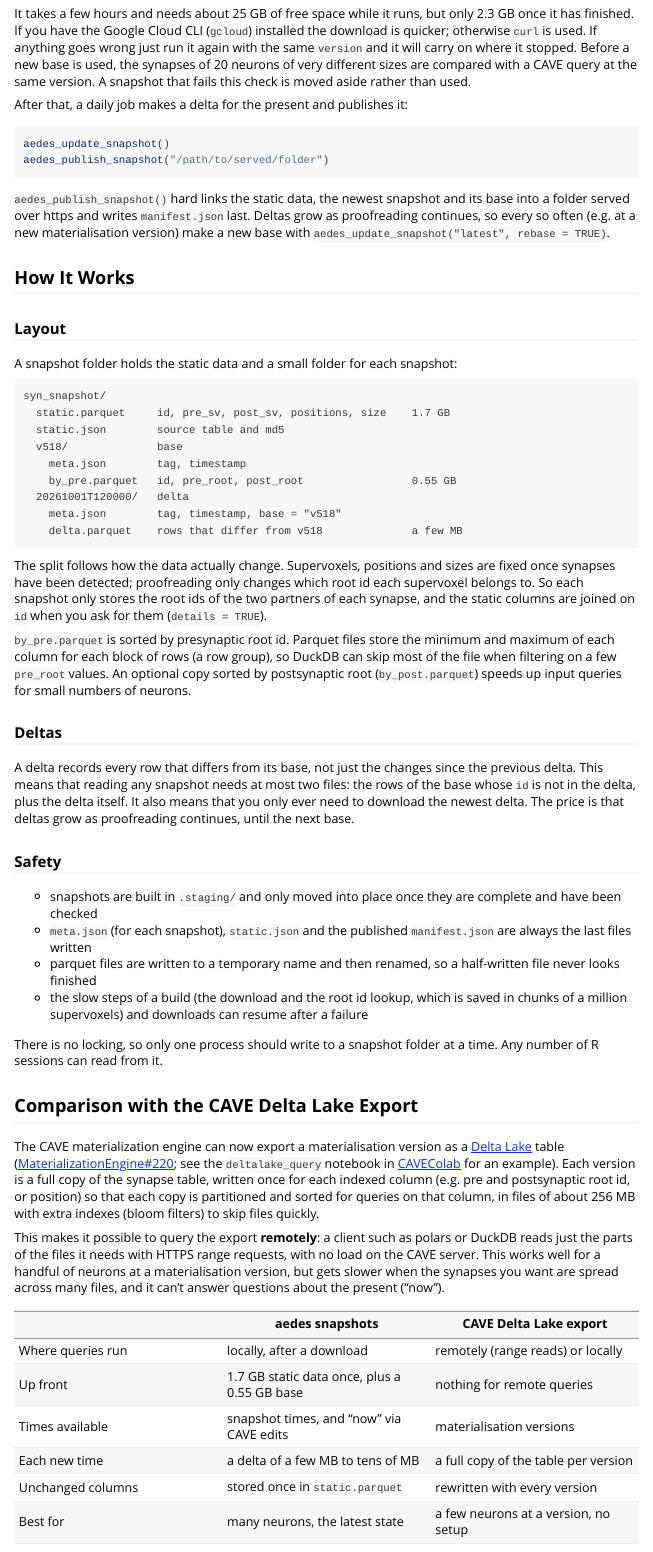
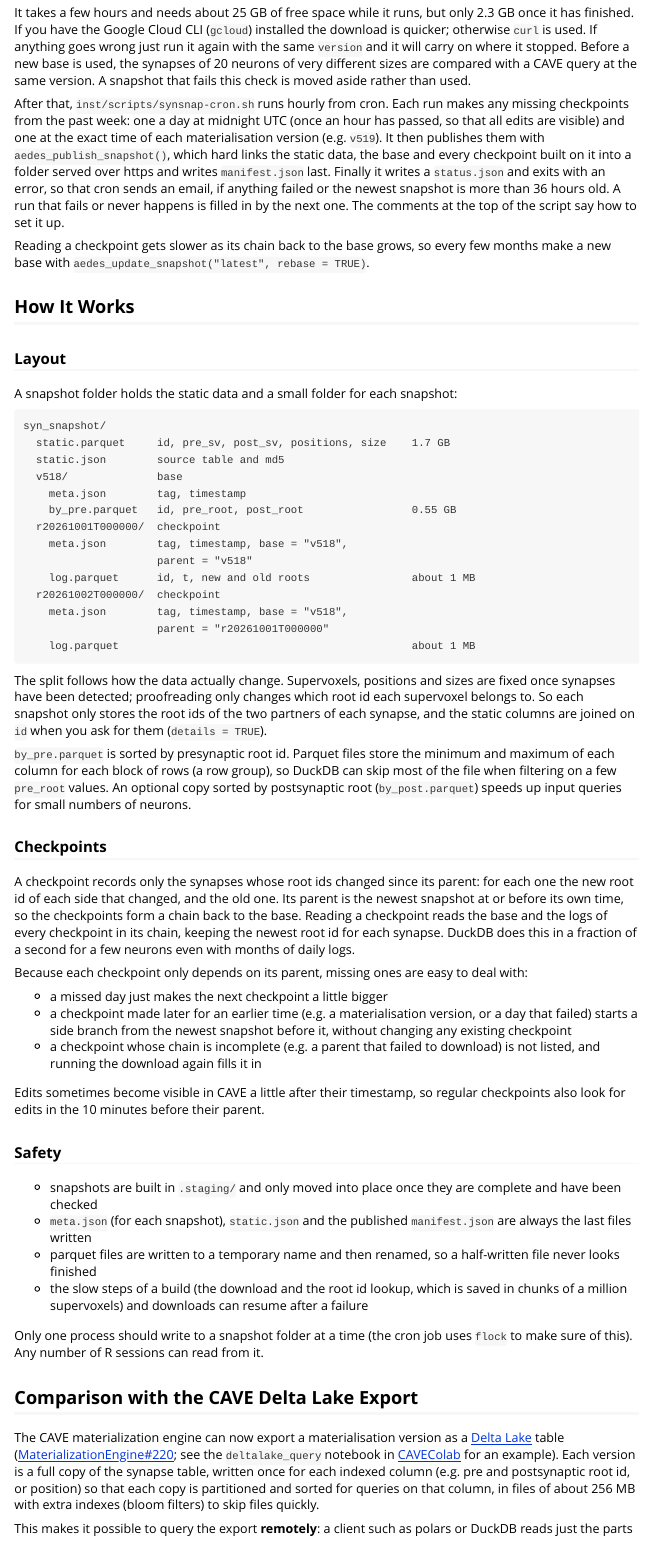
Before and after one commit to flyconnectome/aedes, an R Markdown document (vignettes/synapse-snapshots.Rmd): the page in a window 1100 px wide, from 2910 px down before the commit and from 2930 px down after it, so that both start at the same text. Rendered offline with R 4.5, knitr and Pandoc, with nearby package versions.

Commit message:
Describe checkpoints and the server cron job in the snapshot vignette

````diff
--- a/vignettes/synapse-snapshots.Rmd
+++ b/vignettes/synapse-snapshots.Rmd
@@ -190,17 +190,20 @@
 different sizes are compared with a CAVE query at the same version. A
 snapshot that fails this check is moved aside rather than used.
 
-After that, a daily job makes a delta for the present and publishes it:
+After that, `inst/scripts/synsnap-cron.sh` runs hourly from cron. Each run
+makes any missing checkpoints from the past week: one a day at midnight UTC
+(once an hour has passed, so that all edits are visible) and one at the exact
+time of each materialisation version (e.g. `v519`). It then publishes them
+with `aedes_publish_snapshot()`, which hard links the static data, the base
+and every checkpoint built on it into a folder served over https and writes
+`manifest.json` last. Finally it writes a `status.json` and exits with an
+error, so that cron sends an email, if anything failed or the newest
+snapshot is more than 36 hours old. A run that fails or never happens is
+filled in by the next one. The comments at the top of the script say how to
+set it up.
 
-```{r}
-aedes_update_snapshot()
-aedes_publish_snapshot("/path/to/served/folder")
-```
-
-`aedes_publish_snapshot()` hard links the static data, the newest snapshot
-and its base into a folder served over https and writes `manifest.json` last.
-Deltas grow as proofreading continues, so every so often (e.g. at a new
-materialisation version) make a new base with
+Reading a checkpoint gets slower as its chain back to the base grows, so
+every few months make a new base with
 `aedes_update_snapshot("latest", rebase = TRUE)`.
 
 ## How It Works
@@ -217,9 +220,14 @@
   v518/              base
     meta.json        tag, timestamp
     by_pre.parquet   id, pre_root, post_root                 0.55 GB
-  20261001T120000/   delta
-    meta.json        tag, timestamp, base = "v518"
-    delta.parquet    rows that differ from v518              a few MB
+  r20261001T000000/  checkpoint
+    meta.json        tag, timestamp, base = "v518",
+                     parent = "v518"
+    log.parquet      id, t, new and old roots                about 1 MB
+  r20261002T000000/  checkpoint
+    meta.json        tag, timestamp, base = "v518",
+                     parent = "r20261001T000000"
+    log.parquet                                              about 1 MB
 ```
 
 The split follows how the data actually change. Supervoxels, positions and
@@ -234,14 +242,29 @@
 An optional copy sorted by postsynaptic root (`by_post.parquet`) speeds up
 input queries for small numbers of neurons.
 
-### Deltas
+### Checkpoints
 
-A delta records every row that differs from its base, not just the changes
-since the previous delta. This means that reading any snapshot needs at most
-two files: the rows of the base whose `id` is not in the delta, plus the
-delta itself. It also means that you only ever need to download the newest
-delta. The price is that deltas grow as proofreading continues, until the
-next base.
+A checkpoint records only the synapses whose root ids changed since its
+parent: for each one the new root id of each side that changed, and the old
+one. Its parent is the newest snapshot at or before its own time, so the
+checkpoints form a chain back to the base. Reading a checkpoint reads the
+base and the logs of every checkpoint in its chain, keeping the newest root
+id for each synapse. DuckDB does this in a fraction of a second for a few
+neurons even with months of daily logs.
+
+Because each checkpoint only depends on its parent, missing ones are easy to
+deal with:
+
+* a missed day just makes the next checkpoint a little bigger
+* a checkpoint made later for an earlier time (e.g. a materialisation
+  version, or a day that failed) starts a side branch from the newest
+  snapshot before it, without changing any existing checkpoint
+* a checkpoint whose chain is incomplete (e.g. a parent that failed to
+  download) is not listed, and running the download again fills it in
+
+Edits sometimes become visible in CAVE a little after their timestamp, so
+regular checkpoints also look for edits in the 10 minutes before their
+parent.
 
 ### Safety
 
@@ -255,8 +278,9 @@
   saved in chunks of a million supervoxels) and downloads can resume after a
   failure
 
-There is no locking, so only one process should write to a snapshot folder
-at a time. Any number of R sessions can read from it.
+Only one process should write to a snapshot folder at a time (the cron job
+uses `flock` to make sure of this). Any number of R sessions can read from
+it.
 
 ## Comparison with the CAVE Delta Lake Export
 
@@ -282,7 +306,7 @@
 | Where queries run | locally, after a download | remotely (range reads) or locally |
 | Up front | 1.7 GB static data once, plus a 0.55 GB base | nothing for remote queries |
 | Times available | snapshot times, and "now" via CAVE edits | materialisation versions |
-| Each new time | a delta of a few MB to tens of MB | a full copy of the table per version |
+| Each new time | a checkpoint of about 1 MB per day of edits | a full copy of the table per version |
 | Unchanged columns | stored once in `static.parquet` | rewritten with every version |
 | Best for | many neurons, the latest state | a few neurons at a version, no setup |
 
````
Also changed, not shown: vignettes/synapse-snapshots.Rmd (10 more changed lines).
